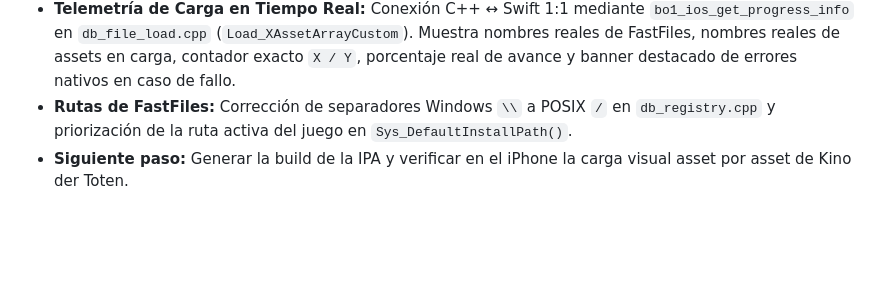
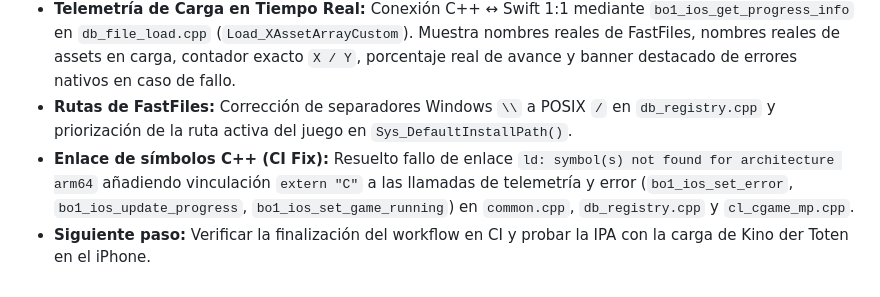
Before and after one commit to AdrianTomasDiez/BLOPS-pocket, a Markdown page: continuar.md, the part around the change. GitHub-like rendering; blank space fills up the shorter version.

Commit message:
docs: update continuar.md with CI linkage fix

```diff
--- a/continuar.md
+++ b/continuar.md
@@ -144,4 +144,5 @@ Cuando la cuota mensual de GitHub Actions se agota (como los 2.000 min mensuales
 - **Pruebas:** `node --test tools/*.test.mjs` → 51/51 pasando. `git diff --check` limpio.
 - **Telemetría de Carga en Tiempo Real:** Conexión C++ ↔ Swift 1:1 mediante `bo1_ios_get_progress_info` en `db_file_load.cpp` (`Load_XAssetArrayCustom`). Muestra nombres reales de FastFiles, nombres reales de assets en carga, contador exacto `X / Y`, porcentaje real de avance y banner destacado de errores nativos en caso de fallo.
 - **Rutas de FastFiles:** Corrección de separadores Windows `\\` a POSIX `/` en `db_registry.cpp` y priorización de la ruta activa del juego en `Sys_DefaultInstallPath()`.
-- **Siguiente paso:** Generar la build de la IPA y verificar en el iPhone la carga visual asset por asset de Kino der Toten.
+- **Enlace de símbolos C++ (CI Fix):** Resuelto fallo de enlace `ld: symbol(s) not found for architecture arm64` añadiendo vinculación `extern "C"` a las llamadas de telemetría y error (`bo1_ios_set_error`, `bo1_ios_update_progress`, `bo1_ios_set_game_running`) en `common.cpp`, `db_registry.cpp` y `cl_cgame_mp.cpp`.
+- **Siguiente paso:** Verificar la finalización del workflow en CI y probar la IPA con la carga de Kino der Toten en el iPhone.
```
